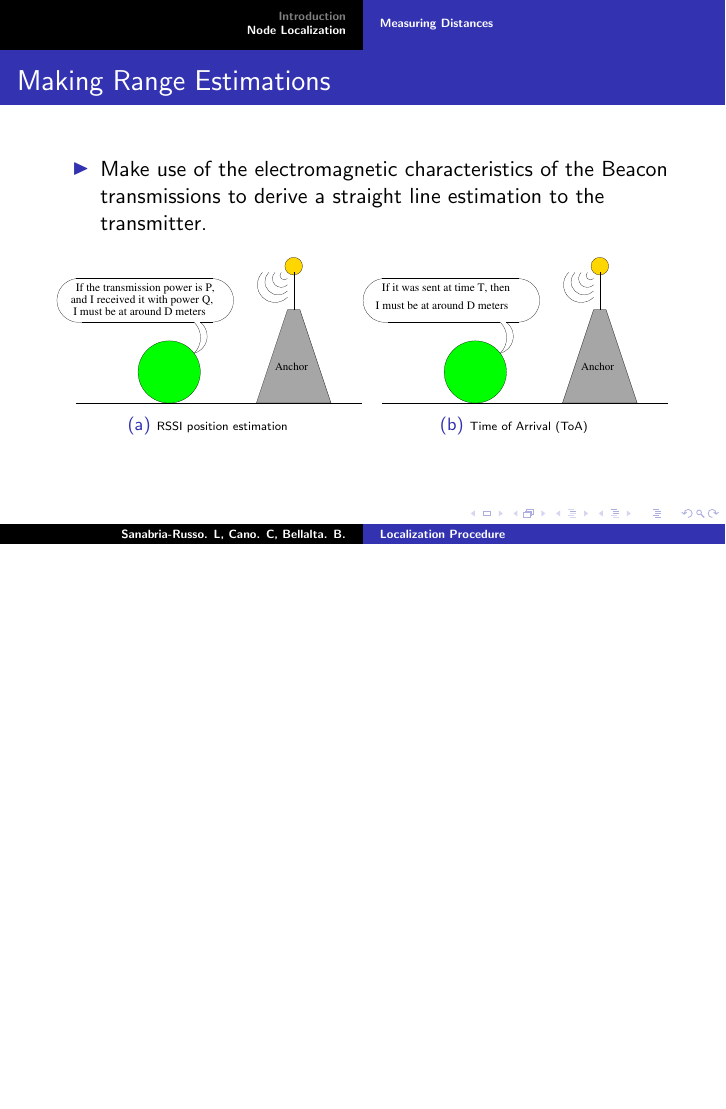
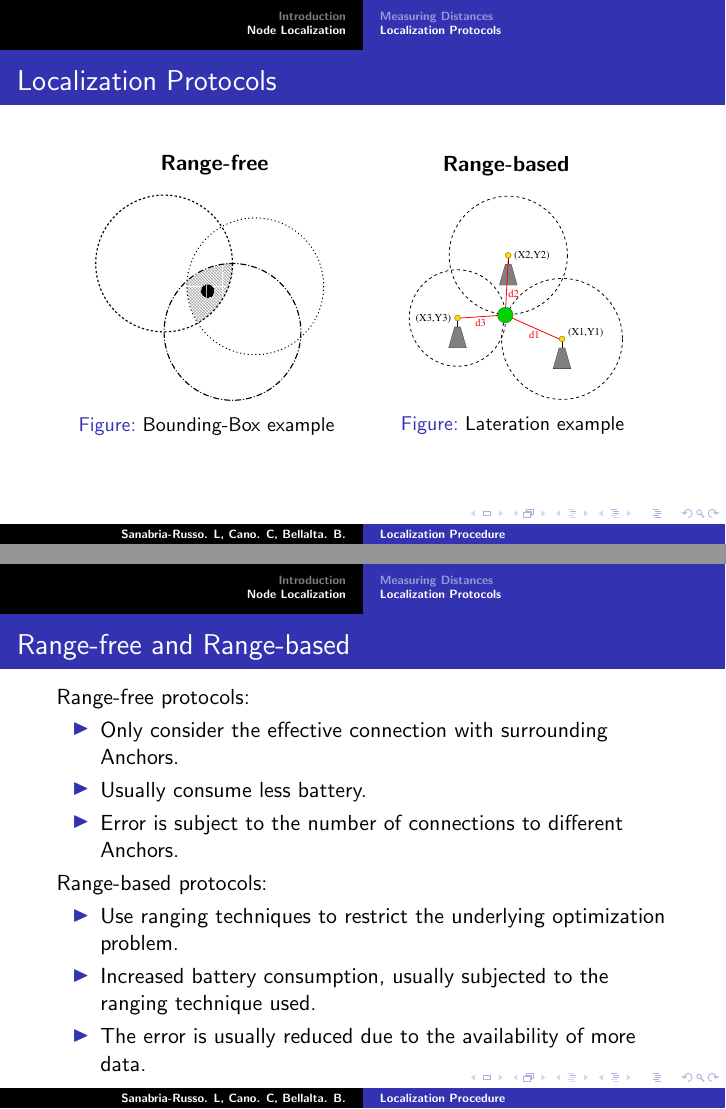
Before and after one commit to SanabriaRusso/iwcmc, LaTeX slides (beamer.tex): page 8 of 8 before the commit and pages 9 and 10 of 10 after it, the two joined at a grey line, the shorter picture padded with empty space. Compiled offline with pdfLaTeX; a LaTeX package or settings file that is missing is left out.

Commit message:
Finished up to section 4

```diff
--- a/beamer.tex
+++ b/beamer.tex
@@ -180,6 +179,49 @@
 		\end{figure}
 	}
 
+	\subsection{Localization Protocols}
+	\frame{\frametitle{Localization Protocols}
+		%In \emph{Anchor-based} deployments, position estimation protocols are often divided in:\\
+		\begin{minipage}[l]{0.5\textwidth}
+			{\bfseries ~~~~~~~~~~~~~Range-free}
+			\begin{figure}
+				\centering
+				\includegraphics[width=0.75\linewidth]{figures/bounding_box.eps}
+				\caption{\small Bounding-Box example
+				\label{fig:bounding-box}}
+			\end{figure}%
 
+		\end{minipage}%
+		\hfill
+		\begin{minipage}[r]{0.5\textwidth}
+			{\bfseries ~~~~~~~~~~Range-based}
+			\begin{figure}
+				\centering
+				\includegraphics[width=0.7\linewidth]{figures/lateration.eps}
+				\caption{\small Lateration example
+				\label{fig:lateration}}
+			\end{figure}%
+% 			\begin{itemize}
+% 				\item Also uses ranging techniques to add constraints.
+% 			\end{itemize}
+
+		\end{minipage}%
+	}
+
+	\frame{\frametitle{Range-free and Range-based}
+		Range-free protocols:
+		\begin{itemize}
+ 			\item Only consider the effective connection with surrounding Anchors.
+ 			\item Usually consume less battery.
+ 			\item Error is subject to the number of connections to different Anchors.
+		\end{itemize}
+		Range-based protocols:
+		\begin{itemize}
+			\item Use ranging techniques to restrict the underlying optimization problem.
+			\item Increased battery consumption, usually subjected to the ranging technique used.
+			\item The error is usually reduced due to the availability of more data.
+		\end{itemize}
+
+	}
 
 \end{document}
```
Also changed, not shown: beamer.pdf, figures/bounding_box.eps (added), figures/lateration.eps (added), beamer.tex (5 more changed lines), 1 other file. Lines whose indentation alone changed are shown as unchanged.
